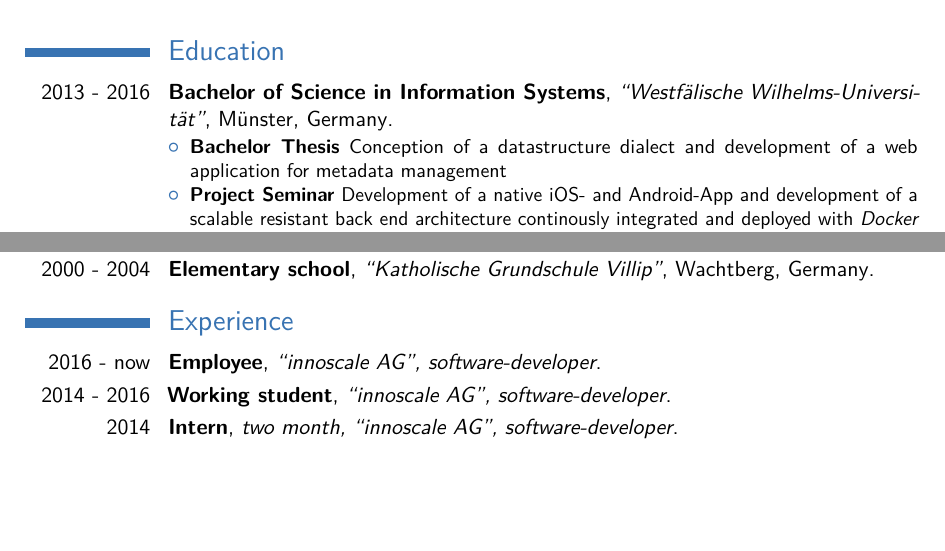
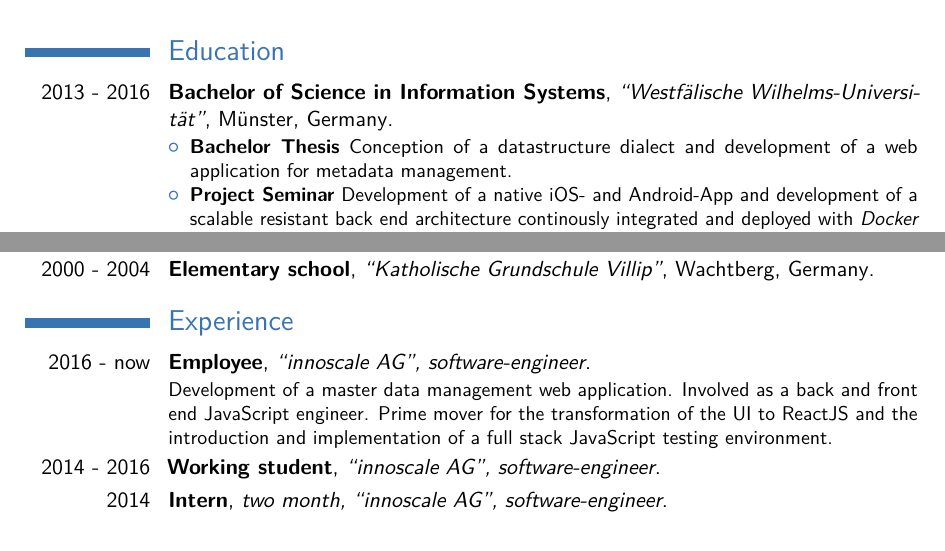
Before and after one commit to mxinden/curriculum-vitae, a LaTeX CV (main.tex): two parts of page 1 of 2, joined at a grey line, cut so that both start at the same text, the shorter picture padded with empty space. Compiled offline with pdfLaTeX.

Commit message:
Improving current job description

```diff
--- a/main.tex
+++ b/main.tex
@@ -138,9 +138,15 @@ and cultural factors that affect consumer behaviour}}
 
 %\subsection{Vocational}
 
-\cventry{2016 - \babel{jetzt}{now}}{\babel{Angestellter}{Employee}}{\enquote{innoscale AG}, \babel{Software-Entwickler}{software-developer}}{}{}{}
-\cventry{2014 - 2016}{\babel{Werksstudent}{Working student}}{\enquote{innoscale AG}, \babel{Software-Entwickler}{software-developer}}{}{}{}
-\cventry{2014}{\babel{Praktikum}{Intern}}{\babel{zwei Monate}{two month}, \enquote{innoscale AG}, \babel{Software-Entwickler}{software-developer}}{}{}{}
+\cventry{2016 - \babel{jetzt}{now}}{\babel{Angestellter}{Employee}}{\enquote{innoscale AG}, \babel{Software-Entwickler}{software-engineer}}
+{}{}
+{Development of a master data management web application. Involved as a back
+and front end JavaScript engineer. Prime mover for the transformation of the UI
+to ReactJS and the introduction and implementation of a full stack JavaScript
+testing environment.}
+
+\cventry{2014 - 2016}{\babel{Werksstudent}{Working student}}{\enquote{innoscale AG}, \babel{Software-Entwickler}{software-engineer}}{}{}{}
+\cventry{2014}{\babel{Praktikum}{Intern}}{\babel{zwei Monate}{two month}, \enquote{innoscale AG}, \babel{Software-Entwickler}{software-engineer}}{}{}{}
 \cventry{2014}{\babel{Werksstudent}{Working student}}{\enquote{Contelligence GmbH}, \babel{in Beratung, Vertrieb und Software-Entwicklung}{in consulting, marketing, sales and software-development}}{}{}{Konzeption und Entwicklung einer mobilen Microsoft-Office-Erweiterung zur Unterstützung der Compliance-Prozesse eines Unternehmens}
 \cventry{2014}{\babel{Praktikum}{Intern}}{\babel{zwei Monate}{two month}, \enquote{Contelligence GmbH}, \babel{in Beratung, Vertrieb und Software-Entwicklung}{in consulting, marketing, sales and software-development}}{}{}{}
 \cventry{2013}{\babel{Praktikum}{Intern}}{\babel{zwei Monate}{two month}, \enquote{DHL IT Services Prague}, Associate System Support Analyst}{}{}{}
```
Also changed, not shown: main.tex (2 more changed lines).
